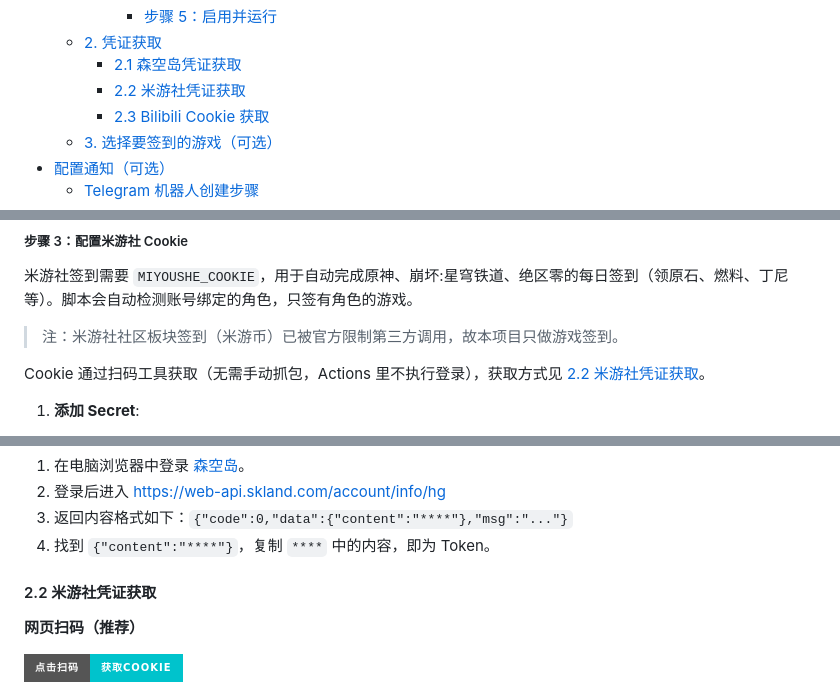
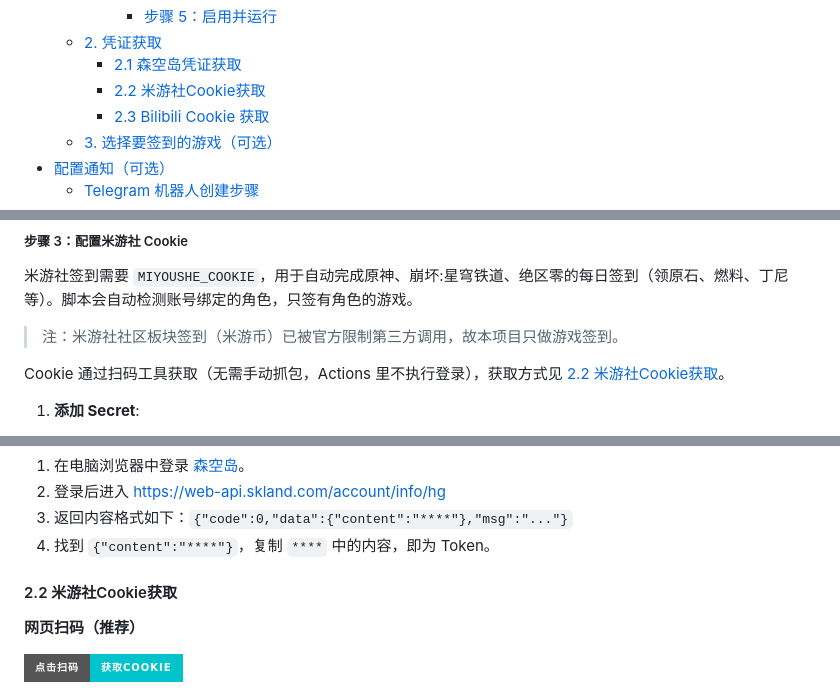
Before and after one commit to zyhqwq/sign-myself, a Markdown page: README.md, 3 parts joined by grey strips. GitHub-like rendering; folded sections open; badges without logos.

Commit message:
文档：2.2 节标题改为米游社Cookie获取

```diff
--- a/README.md
+++ b/README.md
@@ -30,7 +30,7 @@
       - [步骤 5：启用并运行](#actions-run)
   - [2. 凭证获取](#cred)
     - [2.1 森空岛凭证获取](#cred-skland)
-    - [2.2 米游社凭证获取](#cred-mihoyo)
+    - [2.2 米游社Cookie获取](#cred-mihoyo)
     - [2.3 Bilibili Cookie 获取](#cred-bilibili)
   - [3. 选择要签到的游戏（可选）](#step-3-games)
 - [配置通知（可选）](#notify-config)
@@ -155,7 +155,7 @@ bash run.sh          # 再次运行生效
 
 > 注：米游社社区板块签到（米游币）已被官方限制第三方调用，故本项目只做游戏签到。
 
-Cookie 通过扫码工具获取（无需手动抓包，Actions 里不执行登录），获取方式见 [2.2 米游社凭证获取](#cred-mihoyo)。
+Cookie 通过扫码工具获取（无需手动抓包，Actions 里不执行登录），获取方式见 [2.2 米游社Cookie获取](#cred-mihoyo)。
 
 1.  **添加 Secret**:
     *   扫码成功后复制整段 Cookie，进入仓库 `Settings` -> `Secrets and variables` -> `Actions` -> `New repository secret`。
@@ -213,7 +213,7 @@ Cookie 通过扫码工具获取（无需手动抓包，Actions 里不执行登
 4.  找到 `{"content":"****"}`，复制 `****` 中的内容，即为 Token。
 
 <a id="cred-mihoyo"></a>
-#### 2.2 米游社凭证获取
+#### 2.2 米游社Cookie获取
 
 **网页扫码（推荐）**
 
```
